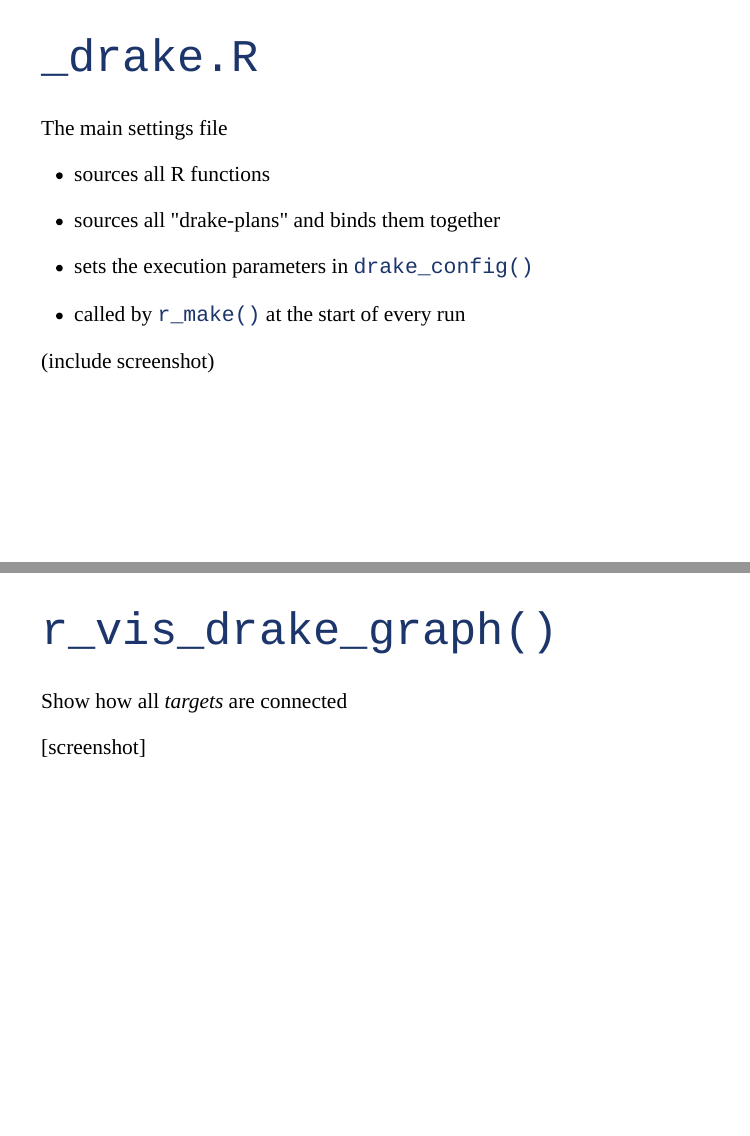
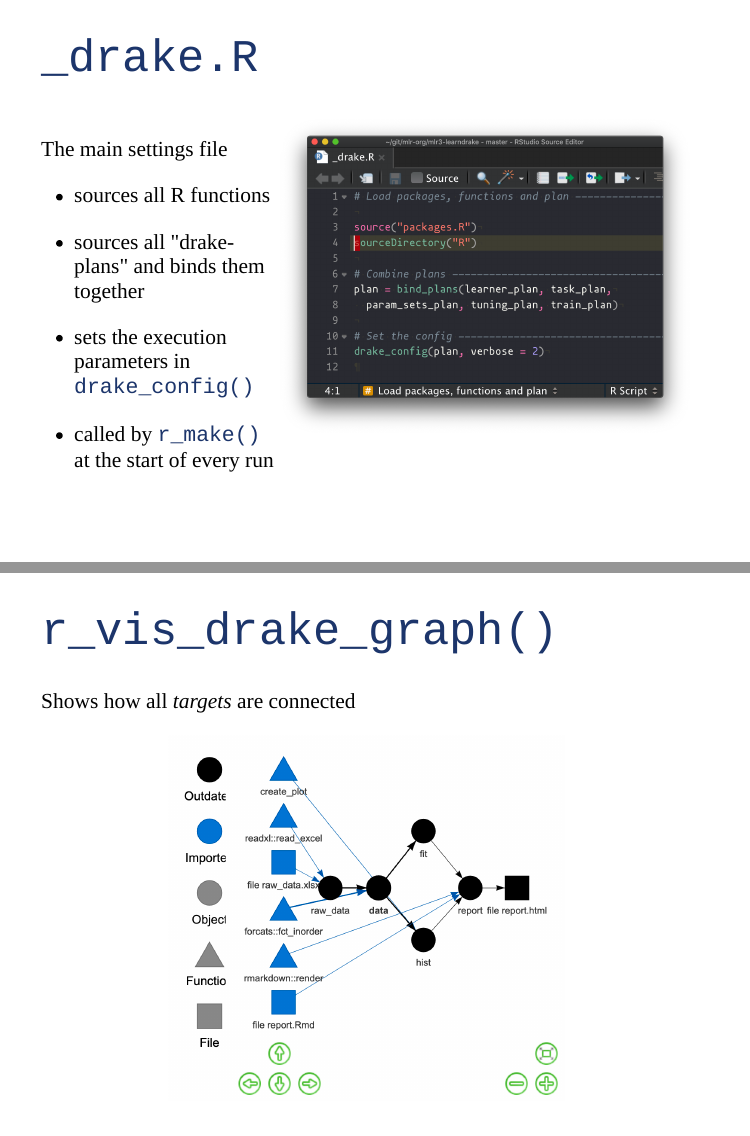
Before and after one commit to mlr-org/mlr3-learndrake, an R Markdown document (slides/drake/index.Rmd): pages 47 and 49 of 54, joined at a grey line. The pictures show the slides in the output file slides/drake/index.html that the author committed with the source; the slides are laid out offline by our stand-in for remark.js, each with all of its steps uncovered, in fonts that may differ from those the slides ask for, and without slide numbers, shadows or browser add-ons; library style sheets and scripts come from the installed R packages.

Commit message:
add screenshots

```diff
--- a/slides/drake/index.Rmd
+++ b/slides/drake/index.Rmd
@@ -197,8 +199,14 @@ The main settings file
 - sets the execution parameters in `drake_config()`
 
 - called by `r_make()` at the start of every run
+]
 
-(include screenshot)
+.w-70[
+
+<center><img src="assets/images/drake-config.png" width="620px"/></center>
+
+]
+]
 
 ---
 
@@ -222,9 +230,9 @@ The main settings file
 
 # `r_vis_drake_graph()`
 
-Show how all _targets_ are connected
+Shows how all _targets_ are connected
 
-[screenshot]
+<center><img src="assets/images/r-vis-drake-graph.png" width="480px"/></center>
 
 ---
 
```
Also changed, not shown: 01-intro/_drake.R (+2 -4 lines), slides/drake/assets/images/drake-config.png (added), slides/drake/assets/images/r-vis-drake-graph.png (added), slides/drake/index.html, slides/drake/index.Rmd (2 more changed lines).
